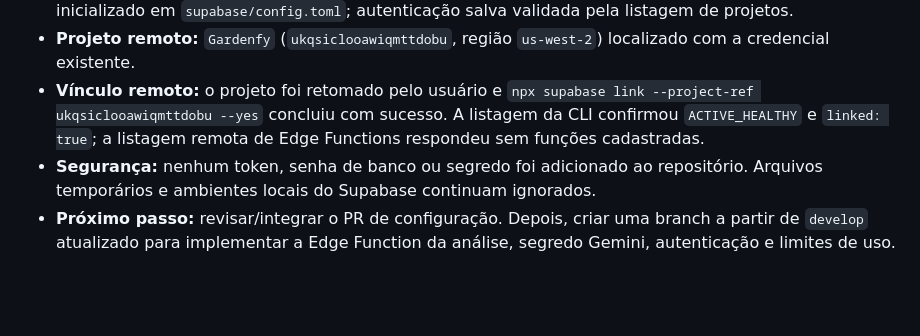
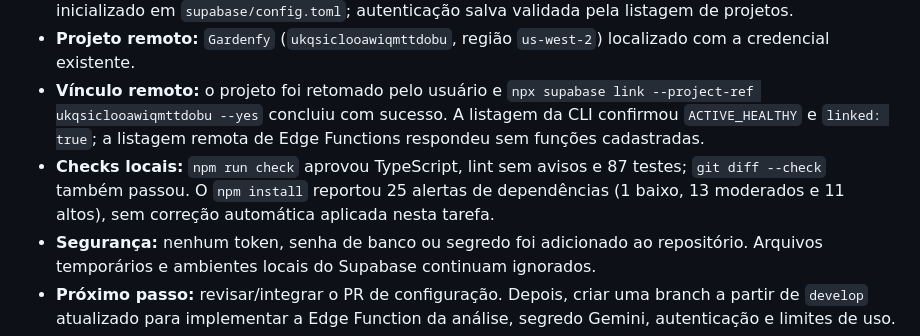
Before and after one commit to NeytanBelisario/Gardenfy, a Markdown page: docs/HANDOFF.md, the part around the change. Drawn GitHub-style; blank space fills up the shorter version.

Commit message:
📋 | docs: record Supabase setup checks

```diff
--- a/docs/HANDOFF.md
+++ b/docs/HANDOFF.md
@@ -102,6 +102,7 @@ Atualize este arquivo ao encerrar sessões que mudem o estado do projeto. Não a
 - **Etapa concluída:** CLI Supabase `2.119.0` fixada como dependência de desenvolvimento; projeto local inicializado em `supabase/config.toml`; autenticação salva validada pela listagem de projetos.
 - **Projeto remoto:** `Gardenfy` (`ukqsiclooawiqmttdobu`, região `us-west-2`) localizado com a credencial existente.
 - **Vínculo remoto:** o projeto foi retomado pelo usuário e `npx supabase link --project-ref ukqsiclooawiqmttdobu --yes` concluiu com sucesso. A listagem da CLI confirmou `ACTIVE_HEALTHY` e `linked: true`; a listagem remota de Edge Functions respondeu sem funções cadastradas.
+- **Checks locais:** `npm run check` aprovou TypeScript, lint sem avisos e 87 testes; `git diff --check` também passou. O `npm install` reportou 25 alertas de dependências (1 baixo, 13 moderados e 11 altos), sem correção automática aplicada nesta tarefa.
 - **Segurança:** nenhum token, senha de banco ou segredo foi adicionado ao repositório. Arquivos temporários e ambientes locais do Supabase continuam ignorados.
 - **Próximo passo:** revisar/integrar o PR de configuração. Depois, criar uma branch a partir de `develop` atualizado para implementar a Edge Function da análise, segredo Gemini, autenticação e limites de uso.
 
```
